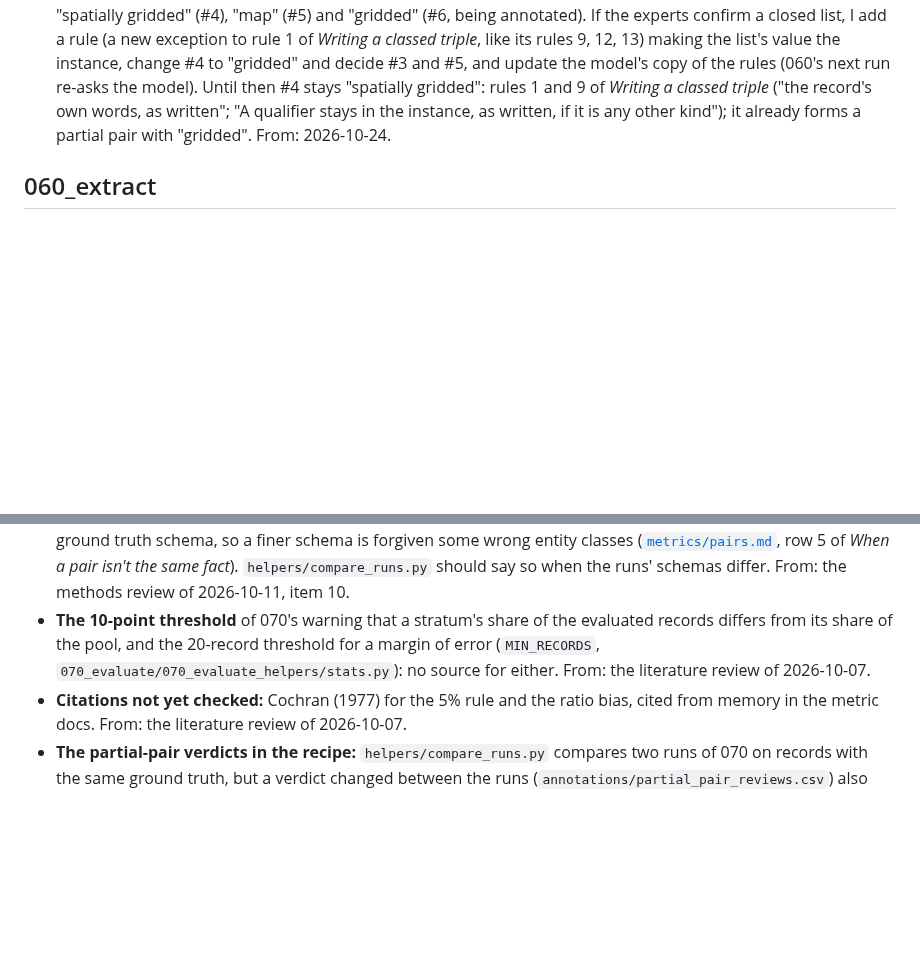
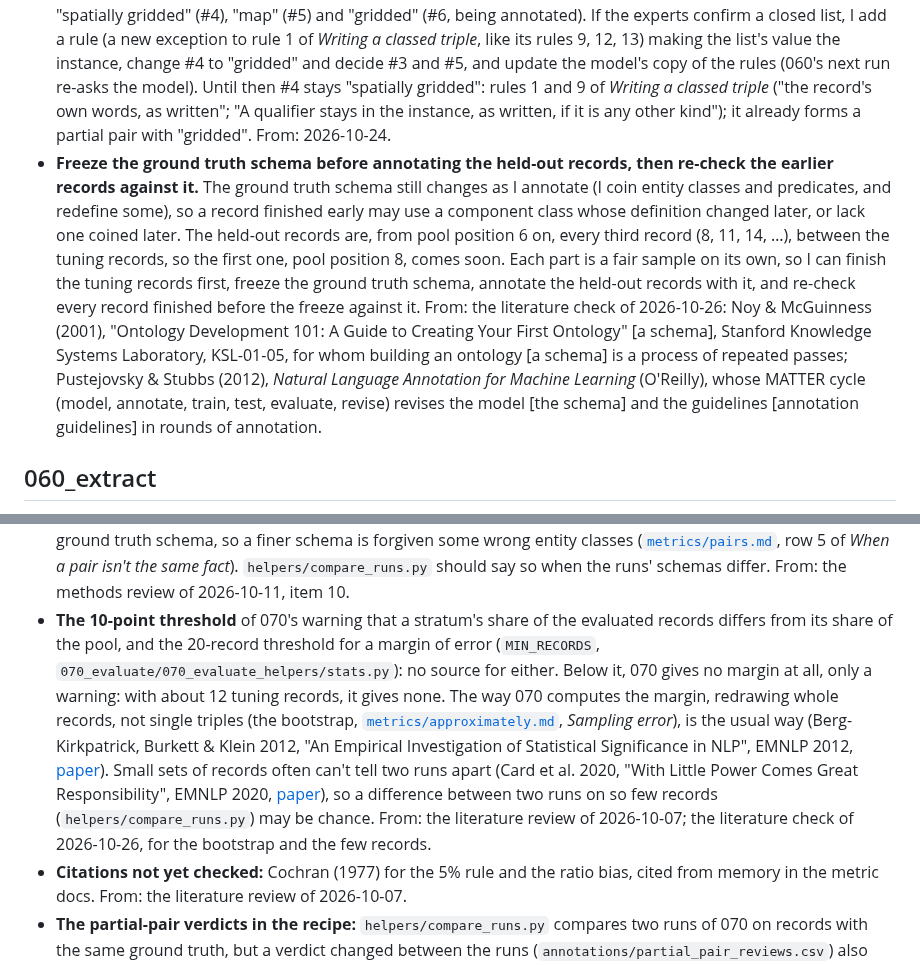
Before and after one commit to iulia-iordanescu/datanasagov_KG_proj, a Markdown page: docs/improvements.md, 2 parts joined by grey strips. Rendered like a GitHub page; blank space fills up the shorter version.

```diff
--- a/docs/improvements.md
+++ b/docs/improvements.md
@@ -50,6 +50,7 @@ The changes to make to the pipeline itself: what to change, why, and where the i
 - **A drafted record cut off at the answer length limit, what remains:** draft record d5477563-0415-4e65-ab7c-d4bc9ed809e5 (pool position 7) again with the default `--thinking low`, to check it now fits (the cause and the guards added: [`findings.md`](findings.md#2026-10-21--step-050--why-a-drafted-answer-was-cut-off), 2026-10-21; [`running_on_nasa_laptop.md`](running_on_nasa_laptop.md), section 5). Then the thinking cap's trade-off: less thinking may make the answers worse, and I haven't measured it. To test it: run the same records with `--thinking low`, `medium`, and `high` (or `model_default` with a higher `MAX_ANSWER_TOKENS`) and compare 070's scores; each report records the setting used. From: 2026-10-21; 2026-10-22.
 - **Mission or spacecraft, when they share a name (open; to settle with more records):** NASA often gives a mission and its spacecraft the same name (Dawn, Rosetta, Aqua), and a record may name it without saying which. In record #5 (pool position 5), the title "DAWN GRAND MAP VESTA FAST NEUTRON RESIDUAL V1.0" names Dawn only as the first word. Planetary (PDS) titles follow NASA's [PDS3 Standards Reference, Chapter 6](https://pds.nasa.gov/datastandards/pds3/standards/sr/Chapter06.pdf), which builds a dataset's name from up to seven components, starting with the instrument host: the platform carrying the instrument, usually a spacecraft. So the first word is a good clue for the Spacecraft entity class, as with record #1's "ROSETTA-ORBITER". Its limits: the instrument host can also be a ground observatory or an observing campaign; the order of the other components isn't reliable (record #5's title puts the instrument before the target); and Earth-science titles follow other conventions. So it is a clue for the annotator's choice of entity class, not a rule. The graph side (keep same-named Mission and Spacecraft nodes apart) is in step 080's item on joining instances. From: 2026-10-22.
 - **SpatialRepresentation: a closed list, or the record's own words? (open, waiting on experts: [`annotations/questions_for_experts.md`, Q1](../annotations/questions_for_experts.md#q1-should-spatialrepresentation-be-a-closed-list))** The tuning records' instances are "swath" (#2), "Polar-Gridded" (#3), "spatially gridded" (#4), "map" (#5) and "gridded" (#6, being annotated). If the experts confirm a closed list, I add a rule (a new exception to rule 1 of *Writing a classed triple*, like its rules 9, 12, 13) making the list's value the instance, change #4 to "gridded" and decide #3 and #5, and update the model's copy of the rules (060's next run re-asks the model). Until then #4 stays "spatially gridded": rules 1 and 9 of *Writing a classed triple* ("the record's own words, as written"; "A qualifier stays in the instance, as written, if it is any other kind"); it already forms a partial pair with "gridded". From: 2026-10-24.
+- **Freeze the ground truth schema before annotating the held-out records, then re-check the earlier records against it.** The ground truth schema still changes as I annotate (I coin entity classes and predicates, and redefine some), so a record finished early may use a component class whose definition changed later, or lack one coined later. The held-out records are, from pool position 6 on, every third record (8, 11, 14, …), between the tuning records, so the first one, pool position 8, comes soon. Each part is a fair sample on its own, so I can finish the tuning records first, freeze the ground truth schema, annotate the held-out records with it, and re-check every record finished before the freeze against it. From: the literature check of 2026-10-26: Noy & McGuinness (2001), "Ontology Development 101: A Guide to Creating Your First Ontology" [a schema], Stanford Knowledge Systems Laboratory, KSL-01-05, for whom building an ontology [a schema] is a process of repeated passes; Pustejovsky & Stubbs (2012), *Natural Language Annotation for Machine Learning* (O'Reilly), whose MATTER cycle (model, annotate, train, test, evaluate, revise) revises the model [the schema] and the guidelines [annotation guidelines] in rounds of annotation.
 
 ## 060_extract
 
@@ -80,6 +81,6 @@ The changes to make to the pipeline itself: what to change, why, and where the i
 - **The model's run-to-run variation** isn't among the reasons the numbers are approximate ([`metrics/approximately.md`](../070_evaluate/metrics/approximately.md)), and margins of error leave it out. Add it once repeat runs measure it (see *The whole pipeline*). From: the methods review of 2026-10-11, item 6.
 - **Comparing runs whose schemas differ:** several component classes of a schema may translate to one of the ground truth schema, so a finer schema is forgiven some wrong entity classes ([`metrics/pairs.md`](../070_evaluate/metrics/pairs.md), row 5 of *When a pair isn't the same fact*). `helpers/compare_runs.py` should say so when the runs' schemas differ. From: the methods review of 2026-10-11, item 10.
-- **The 10-point threshold** of 070's warning that a stratum's share of the evaluated records differs from its share of the pool, and the 20-record threshold for a margin of error (`MIN_RECORDS`, `070_evaluate/070_evaluate_helpers/stats.py`): no source for either. From: the literature review of 2026-10-07.
+- **The 10-point threshold** of 070's warning that a stratum's share of the evaluated records differs from its share of the pool, and the 20-record threshold for a margin of error (`MIN_RECORDS`, `070_evaluate/070_evaluate_helpers/stats.py`): no source for either. Below it, 070 gives no margin at all, only a warning: with about 12 tuning records, it gives none. The way 070 computes the margin, redrawing whole records, not single triples (the bootstrap, [`metrics/approximately.md`](../070_evaluate/metrics/approximately.md#sampling-error), *Sampling error*), is the usual way (Berg-Kirkpatrick, Burkett & Klein 2012, "An Empirical Investigation of Statistical Significance in NLP", EMNLP 2012, [paper](https://aclanthology.org/D12-1091/)). Small sets of records often can't tell two runs apart (Card et al. 2020, "With Little Power Comes Great Responsibility", EMNLP 2020, [paper](https://aclanthology.org/2020.emnlp-main.745)), so a difference between two runs on so few records (`helpers/compare_runs.py`) may be chance. From: the literature review of 2026-10-07; the literature check of 2026-10-26, for the bootstrap and the few records.
 - **Citations not yet checked:** Cochran (1977) for the 5% rule and the ratio bias, cited from memory in the metric docs. From: the literature review of 2026-10-07.
 - **The partial-pair verdicts in the recipe:** `helpers/compare_runs.py` compares two runs of 070 on records with the same ground truth, but a verdict changed between the runs (`annotations/partial_pair_reviews.csv`) also changes the numbers, and neither the recipe nor the ground truth's fingerprint holds the verdicts. Fingerprint each record's verdicts with its ground truth, so such a record is left out and named. From: the project sweep of 2026-10-14.
 - **Twins and "evened out":** 070 finds twins by comparing `title` and `notes` fields with case, spacing (also between a number and its unit), quote marks, and dashes ignored (`common/common_helpers/ground_truth.py`), while the term *evened out* (`docs/terminology.md`) also ignores edge punctuation and a leading "a", "an", or "the". Decide which the twins should use, and make the guide and the code say the same. From: the project sweep of 2026-10-14.
```
Also changed, not shown: other parts of docs/improvements.md (+5 -5 lines).
